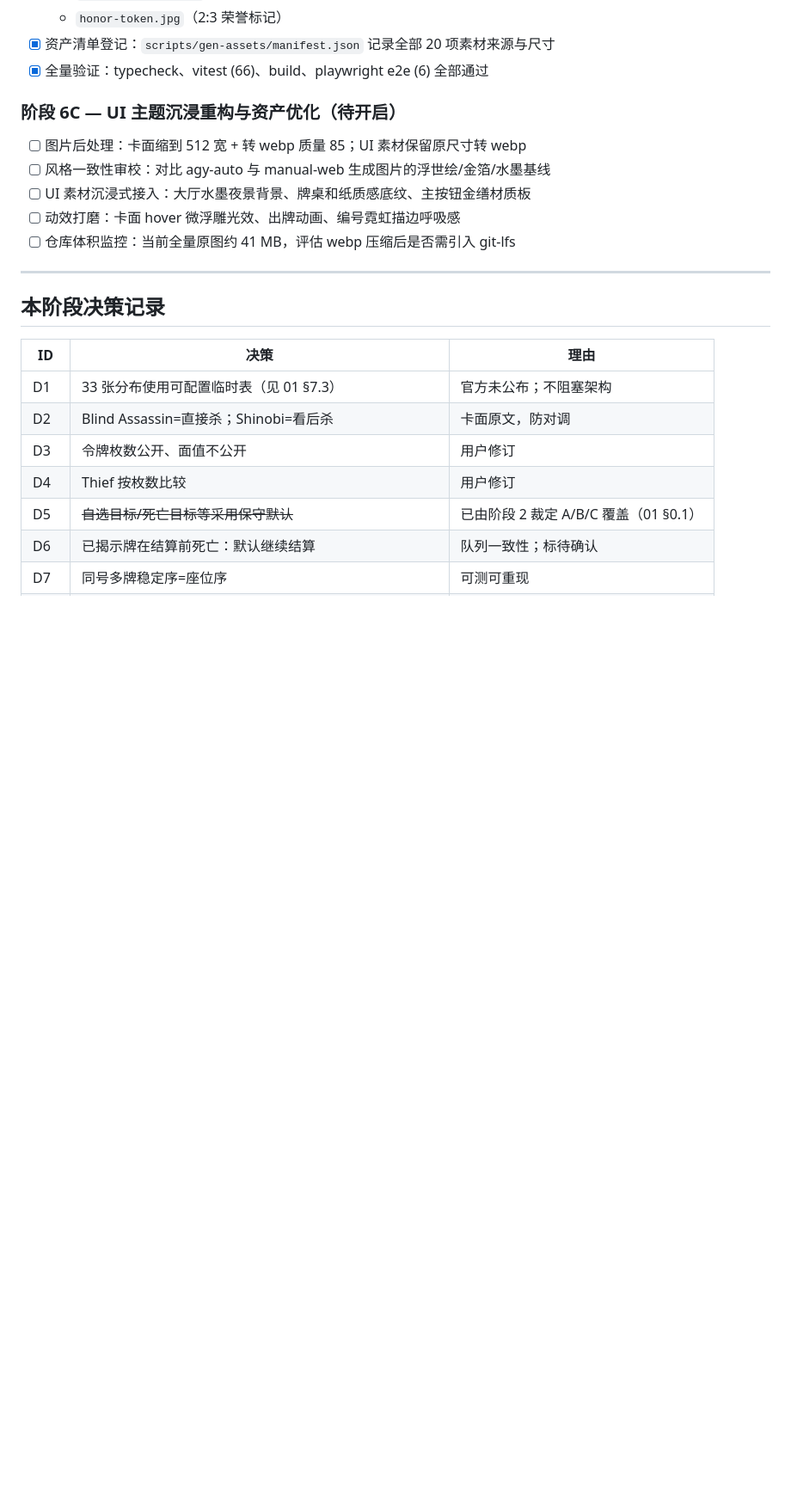
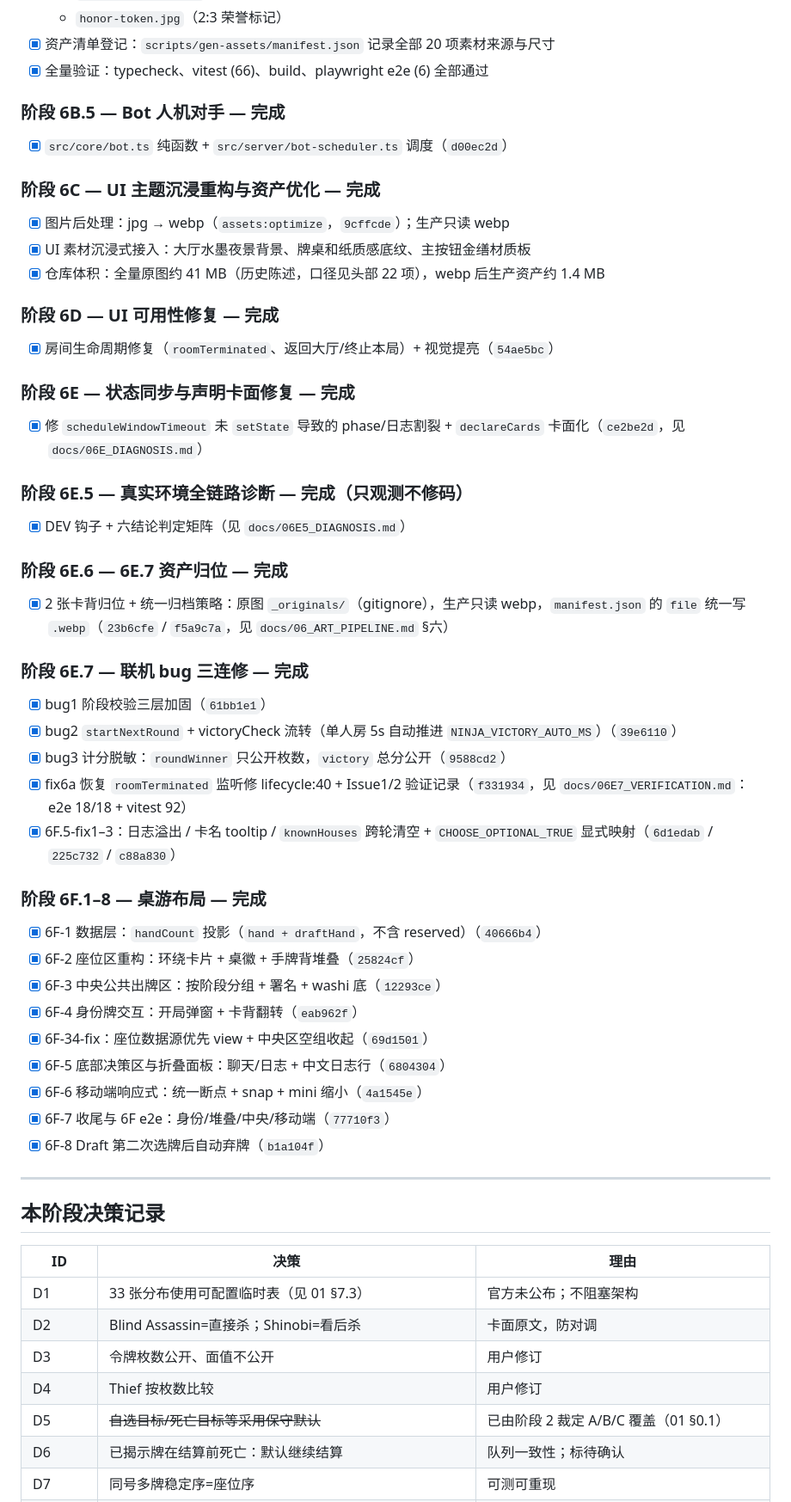
Before and after one commit to Byte-Git-hub/NinjaNight, a Markdown page: docs/00_DEV_PLAN.md, the part around one of its changes. Shown at 86% size. GitHub-like rendering; blank space fills up the shorter version.

```diff
--- a/docs/00_DEV_PLAN.md
+++ b/docs/00_DEV_PLAN.md
@@ -138,13 +139,51 @@ updated: 2026-09-16
 - [x] 资产清单登记：`scripts/gen-assets/manifest.json` 记录全部 20 项素材来源与尺寸
 - [x] 全量验证：typecheck、vitest (66)、build、playwright e2e (6) 全部通过
 
-### 阶段 6C — UI 主题沉浸重构与资产优化（待开启）
+### 阶段 6B.5 — Bot 人机对手 — **完成**
 
-- [ ] 图片后处理：卡面缩到 512 宽 + 转 webp 质量 85；UI 素材保留原尺寸转 webp
-- [ ] 风格一致性审校：对比 agy-auto 与 manual-web 生成图片的浮世绘/金箔/水墨基线
-- [ ] UI 素材沉浸式接入：大厅水墨夜景背景、牌桌和纸质感底纹、主按钮金缮材质板
-- [ ] 动效打磨：卡面 hover 微浮雕光效、出牌动画、编号霓虹描边呼吸感
-- [ ] 仓库体积监控：当前全量原图约 41 MB，评估 webp 压缩后是否需引入 git-lfs
+- [x] `src/core/bot.ts` 纯函数 + `src/server/bot-scheduler.ts` 调度（`d00ec2d`）
+
+### 阶段 6C — UI 主题沉浸重构与资产优化 — **完成**
+
+- [x] 图片后处理：jpg → webp（`assets:optimize`，`9cffcde`）；生产只读 webp
+- [x] UI 素材沉浸式接入：大厅水墨夜景背景、牌桌和纸质感底纹、主按钮金缮材质板
+- [x] 仓库体积：全量原图约 41 MB（历史陈述，口径见头部 22 项），webp 后生产资产约 1.4 MB
+
+### 阶段 6D — UI 可用性修复 — **完成**
+
+- [x] 房间生命周期修复（`roomTerminated`、返回大厅/终止本局）+ 视觉提亮（`54ae5bc`）
+
+### 阶段 6E — 状态同步与声明卡面修复 — **完成**
+
+- [x] 修 `scheduleWindowTimeout` 未 `setState` 导致的 phase/日志割裂 + `declareCards` 卡面化（`ce2be2d`，见 `docs/06E_DIAGNOSIS.md`）
+
+### 阶段 6E.5 — 真实环境全链路诊断 — **完成（只观测不修码）**
+
+- [x] DEV 钩子 + 六结论判定矩阵（见 `docs/06E5_DIAGNOSIS.md`）
+
+### 阶段 6E.6 — 6E.7 资产归位 — **完成**
+
+- [x] 2 张卡背归位 + 统一归档策略：原图 `_originals/`（gitignore），生产只读 webp，`manifest.json` 的 `file` 统一写 `.webp`（`23b6cfe` / `f5a9c7a`，见 `docs/06_ART_PIPELINE.md` §六）
+
+### 阶段 6E.7 — 联机 bug 三连修 — **完成**
+
+- [x] bug1 阶段校验三层加固（`61bb1e1`）
+- [x] bug2 `startNextRound` + victoryCheck 流转（单人房 5s 自动推进 `NINJA_VICTORY_AUTO_MS`）（`39e6110`）
+- [x] bug3 计分脱敏：`roundWinner` 只公开枚数，`victory` 总分公开（`9588cd2`）
+- [x] fix6a 恢复 `roomTerminated` 监听修 lifecycle:40 + Issue1/2 验证记录（`f331934`，见 `docs/06E7_VERIFICATION.md`：e2e 18/18 + vitest 92）
+- [x] 6F.5-fix1–3：日志溢出 / 卡名 tooltip / `knownHouses` 跨轮清空 + `CHOOSE_OPTIONAL_TRUE` 显式映射（`6d1edab` / `225c732` / `c88a830`）
+
+### 阶段 6F.1–8 — 桌游布局 — **完成**
+
+- [x] 6F-1 数据层：`handCount` 投影（`hand + draftHand`，不含 reserved）（`40666b4`）
+- [x] 6F-2 座位区重构：环绕卡片 + 桌徽 + 手牌背堆叠（`25824cf`）
+- [x] 6F-3 中央公共出牌区：按阶段分组 + 署名 + washi 底（`12293ce`）
+- [x] 6F-4 身份牌交互：开局弹窗 + 卡背翻转（`eab962f`）
+- [x] 6F-34-fix：座位数据源优先 view + 中央区空组收起（`69d1501`）
+- [x] 6F-5 底部决策区与折叠面板：聊天/日志 + 中文日志行（`6804304`）
+- [x] 6F-6 移动端响应式：统一断点 + snap + mini 缩小（`4a1545e`）
+- [x] 6F-7 收尾与 6F e2e：身份/堆叠/中央/移动端（`77710f3`）
+- [x] 6F-8 Draft 第二次选牌后自动弃牌（`b1a104f`）
 
 ---
 
```
Also changed, not shown: other parts of docs/00_DEV_PLAN.md (+69 -17 lines), AGENTS.md (+1 -0 lines).
